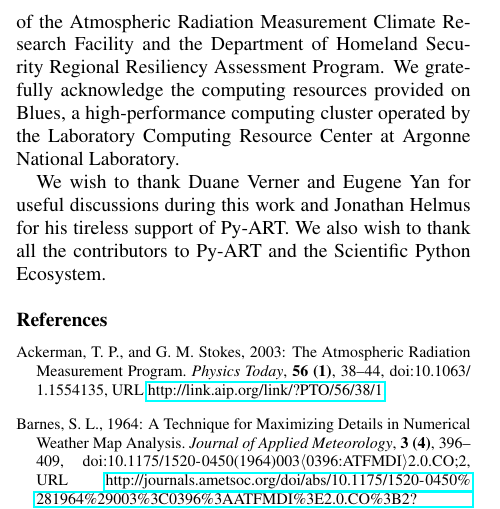
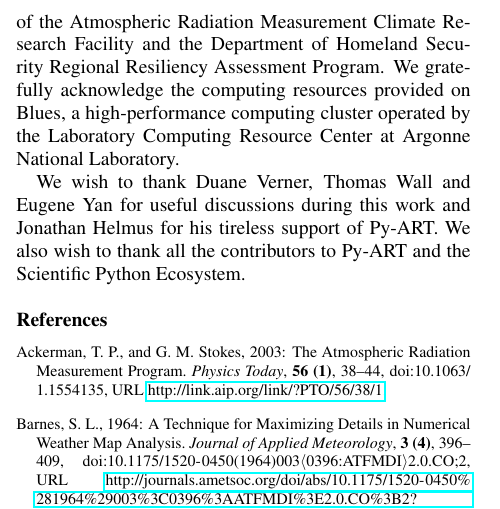
Before and after one commit to EVS-ATMOS/high_resolution_hydrology, a LaTeX document (reports/final_report/rainfall_report.tex): part of one column of page 5 of 6, cut so that both start at the same text. Compiled offline with pdfLaTeX.

Commit message:
FIX: corrections from Duane and Thomas

```diff
--- a/reports/final_report/rainfall_report.tex
+++ b/reports/final_report/rainfall_report.tex
@@ -328,7 +328,7 @@ This research was supported by the Office of Biological and Environmental Resear
  Regional Resiliency Assessment Program. We gratefully acknowledge the computing resources provided on Blues,
  a high-performance computing cluster operated by the Laboratory Computing Resource Center at Argonne National Laboratory.
 
- We wish to thank Duane Verner and Eugene Yan for useful discussions during this work and Jonathan Helmus for his tireless support
+ We wish to thank Duane Verner, Thomas Wall and Eugene Yan for useful discussions during this work and Jonathan Helmus for his tireless support
  of Py-ART. We also wish to thank all the contributors to Py-ART and the Scientific Python Ecosystem.
 %%%%%%%%%%%%%%%%%
 %APPENDIXES
```
Also changed, not shown: 1 other file.
